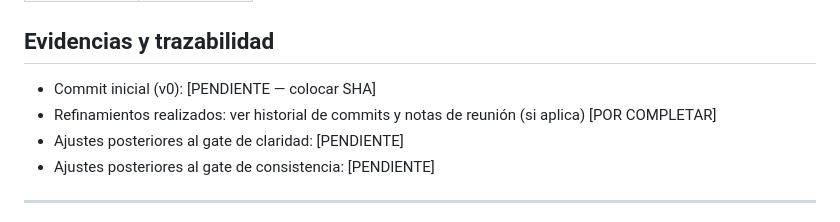
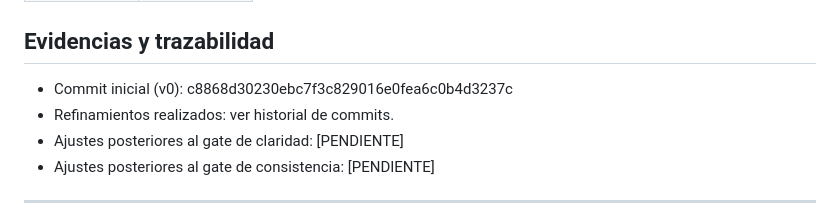
Before and after one commit to evelyn-vnx/equipo_l2, a Markdown page: taller-2/feature-saberes-necesario-grupo2/README.md, the part around the change. Drawn GitHub-style.

Commit message:
ajustes en trazabilidad con sha del primer commit oficial

```diff
--- a/taller-2/feature-saberes-necesario-grupo2/README.md
+++ b/taller-2/feature-saberes-necesario-grupo2/README.md
@@ -137,8 +137,8 @@ Test Design
 
 ## Evidencias y trazabilidad
 
-- Commit inicial (v0): [PENDIENTE — colocar SHA]
-- Refinamientos realizados: ver historial de commits y notas de reunión (si aplica) [POR COMPLETAR]
+- Commit inicial (v0): c8868d30230ebc7f3c829016e0fea6c0b4d3237c
+- Refinamientos realizados: ver historial de commits.
 - Ajustes posteriores al gate de claridad: [PENDIENTE]
 - Ajustes posteriores al gate de consistencia: [PENDIENTE]
 
```
